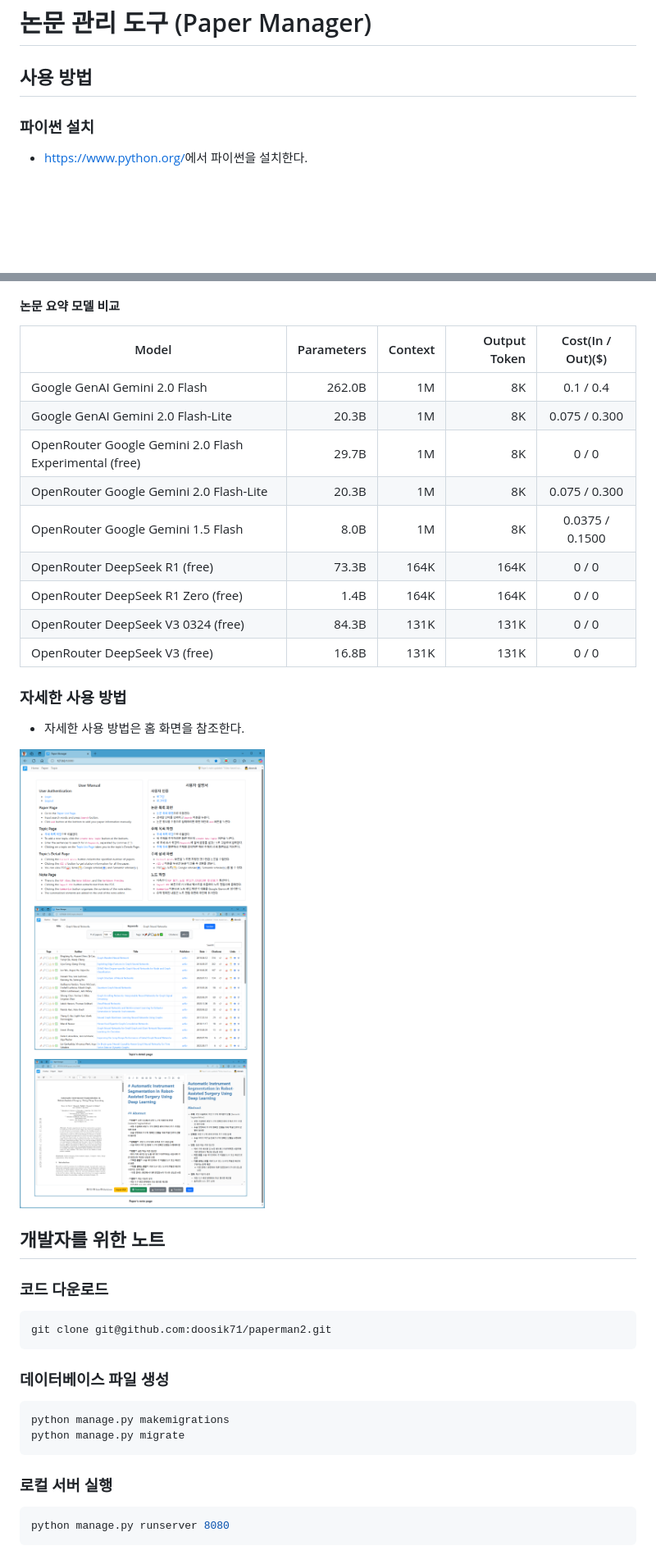
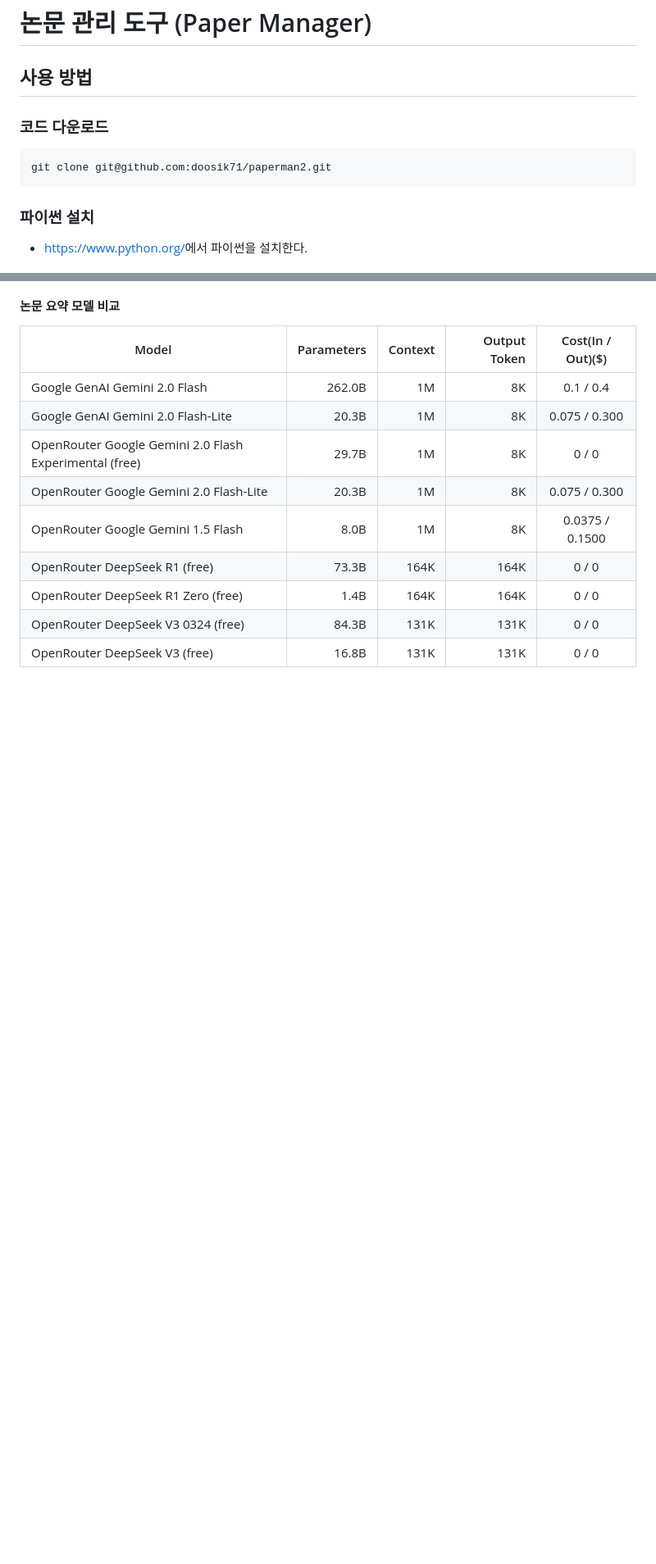
Before and after one commit to doosik71/paperman2, a Markdown page: README.md, 2 parts joined by grey strips. Shown at 82% size. GitHub-like rendering; blank space fills up the shorter version.

````diff
--- a/README.md
+++ b/README.md
@@ -1,6 +1,12 @@
 # 논문 관리 도구 (Paper Manager)
 
 ## 사용 방법
+
+### 코드 다운로드
+
+```bash
+git clone git@github.com:doosik71/paperman2.git
+```
 
 ### 파이썬 설치
 
@@ -71,30 +98,3 @@ python manage.py createsuperuser
 | OpenRouter DeepSeek R1 Zero (free)                     |       1.4B |    164K |         164K |       0 / 0       |
 | OpenRouter DeepSeek V3 0324 (free)                     |      84.3B |    131K |         131K |       0 / 0       |
 | OpenRouter DeepSeek V3 (free)                          |      16.8B |    131K |         131K |       0 / 0       |
-
-### 자세한 사용 방법
-
-- 자세한 사용 방법은 홈 화면을 참조한다.
-
-![홈페이지](./static/images/home_manual.png)
-
-## 개발자를 위한 노트
-
-### 코드 다운로드
-
-```bash
-git clone git@github.com:doosik71/paperman2.git
-```
-
-### 데이터베이스 파일 생성
-
-```bash
-python manage.py makemigrations
-python manage.py migrate
-```
-
-### 로컬 서버 실행
-
-```bash
-python manage.py runserver 8080
-```
````
Also changed, not shown: other parts of README.md (+25 -4 lines).
